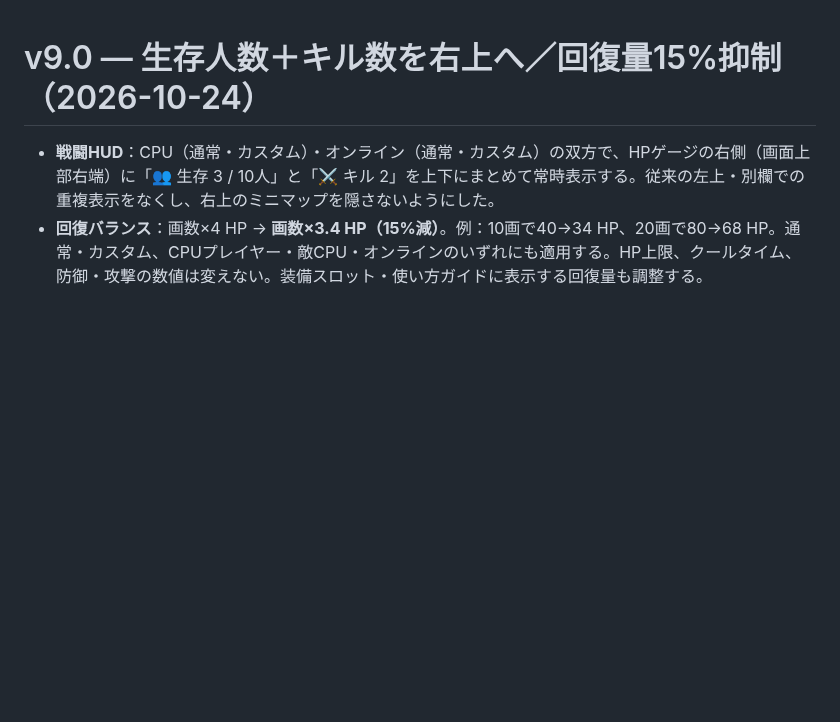
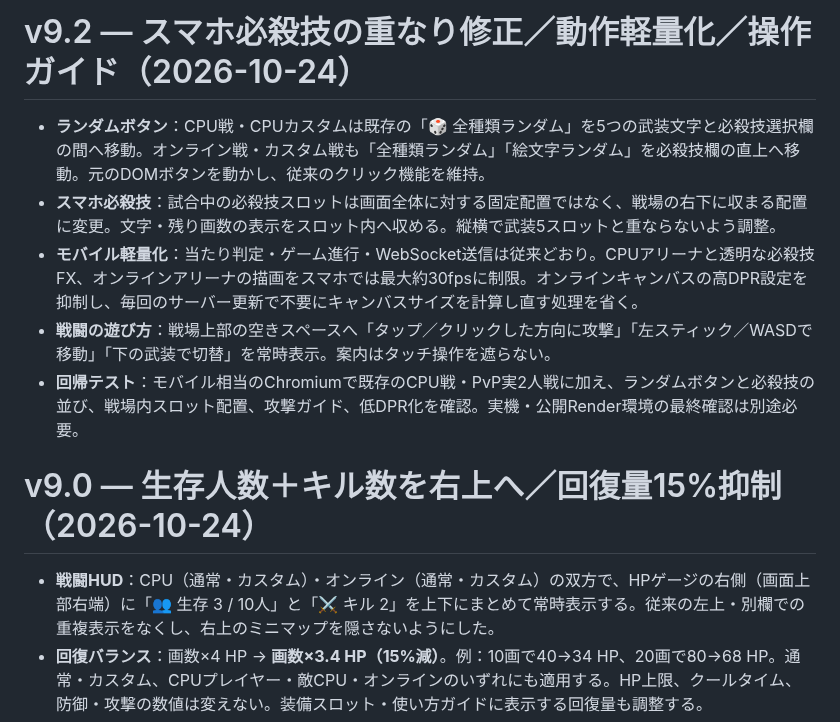
Before and after one commit to youluuz/moji-arms, a Markdown page: README.md, the part around the change. GitHub-like rendering; blank space fills up the shorter version.

Commit message:
Document v9.2 bulk-random relocation, mobile performance and battle guide improvements

```diff
--- a/README.md
+++ b/README.md
@@ -1,3 +1,11 @@
+# v9.2 — スマホ必殺技の重なり修正／動作軽量化／操作ガイド（2026-10-24）
+
+- **ランダムボタン**：CPU戦・CPUカスタムは既存の「🎲 全種類ランダム」を5つの武装文字と必殺技選択欄の間へ移動。オンライン戦・カスタム戦も「全種類ランダム」「絵文字ランダム」を必殺技欄の直上へ移動。元のDOMボタンを動かし、従来のクリック機能を維持。
+- **スマホ必殺技**：試合中の必殺技スロットは画面全体に対する固定配置ではなく、戦場の右下に収まる配置に変更。文字・残り画数の表示をスロット内へ収める。縦横で武装5スロットと重ならないよう調整。
+- **モバイル軽量化**：当たり判定・ゲーム進行・WebSocket送信は従来どおり。CPUアリーナと透明な必殺技FX、オンラインアリーナの描画をスマホでは最大約30fpsに制限。オンラインキャンバスの高DPR設定を抑制し、毎回のサーバー更新で不要にキャンバスサイズを計算し直す処理を省く。
+- **戦闘の遊び方**：戦場上部の空きスペースへ「タップ／クリックした方向に攻撃」「左スティック／WASDで移動」「下の武装で切替」を常時表示。案内はタッチ操作を遮らない。
+- **回帰テスト**：モバイル相当のChromiumで既存のCPU戦・PvP実2人戦に加え、ランダムボタンと必殺技の並び、戦場内スロット配置、攻撃ガイド、低DPR化を確認。実機・公開Render環境の最終確認は別途必要。
+
 # v9.0 — 生存人数＋キル数を右上へ／回復量15%抑制（2026-10-24）
 
 - **戦闘HUD**：CPU（通常・カスタム）・オンライン（通常・カスタム）の双方で、HPゲージの右側（画面上部右端）に「👥 生存 3 / 10人」と「⚔ キル 2」を上下にまとめて常時表示する。従来の左上・別欄での重複表示をなくし、右上のミニマップを隠さないようにした。
```
